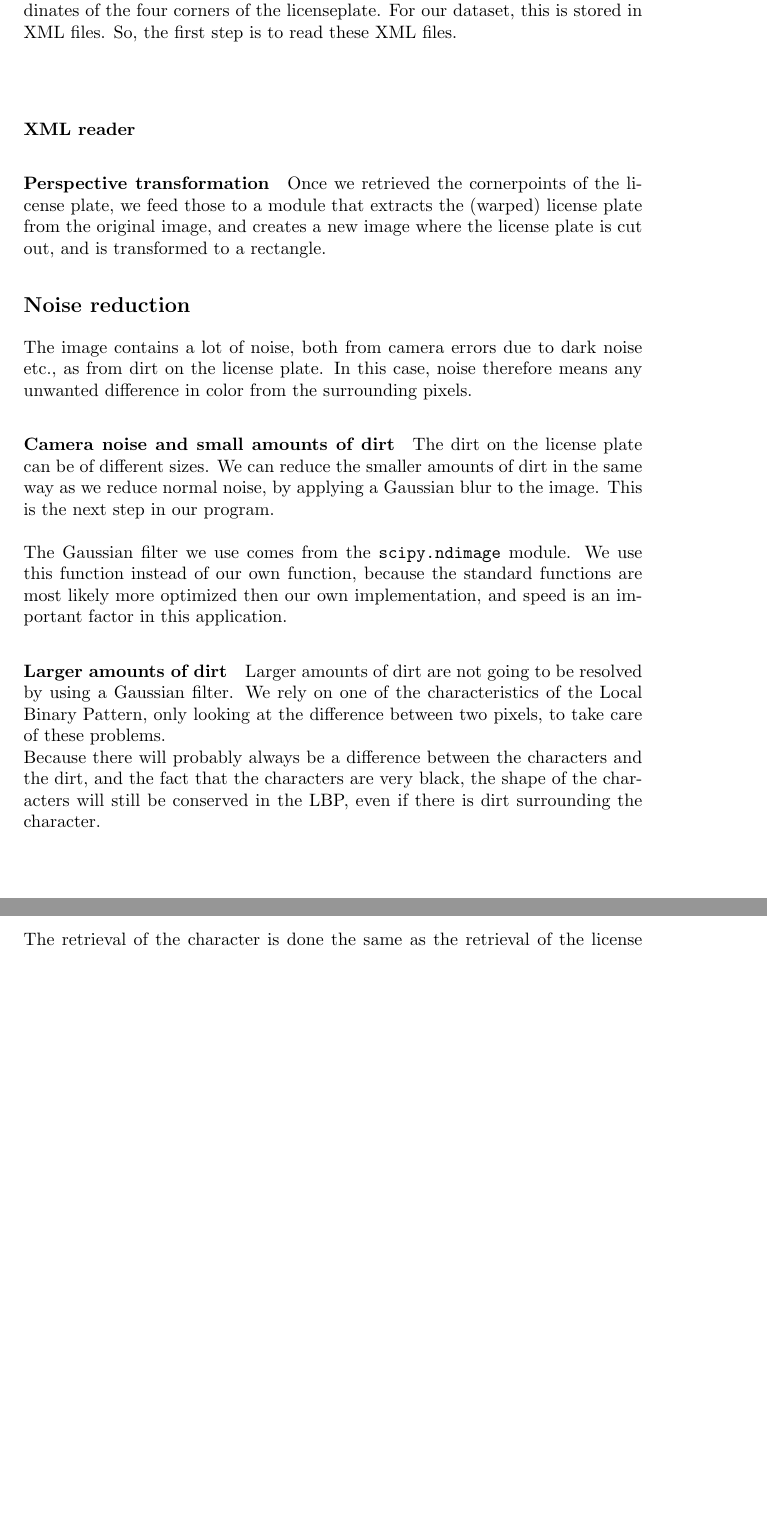
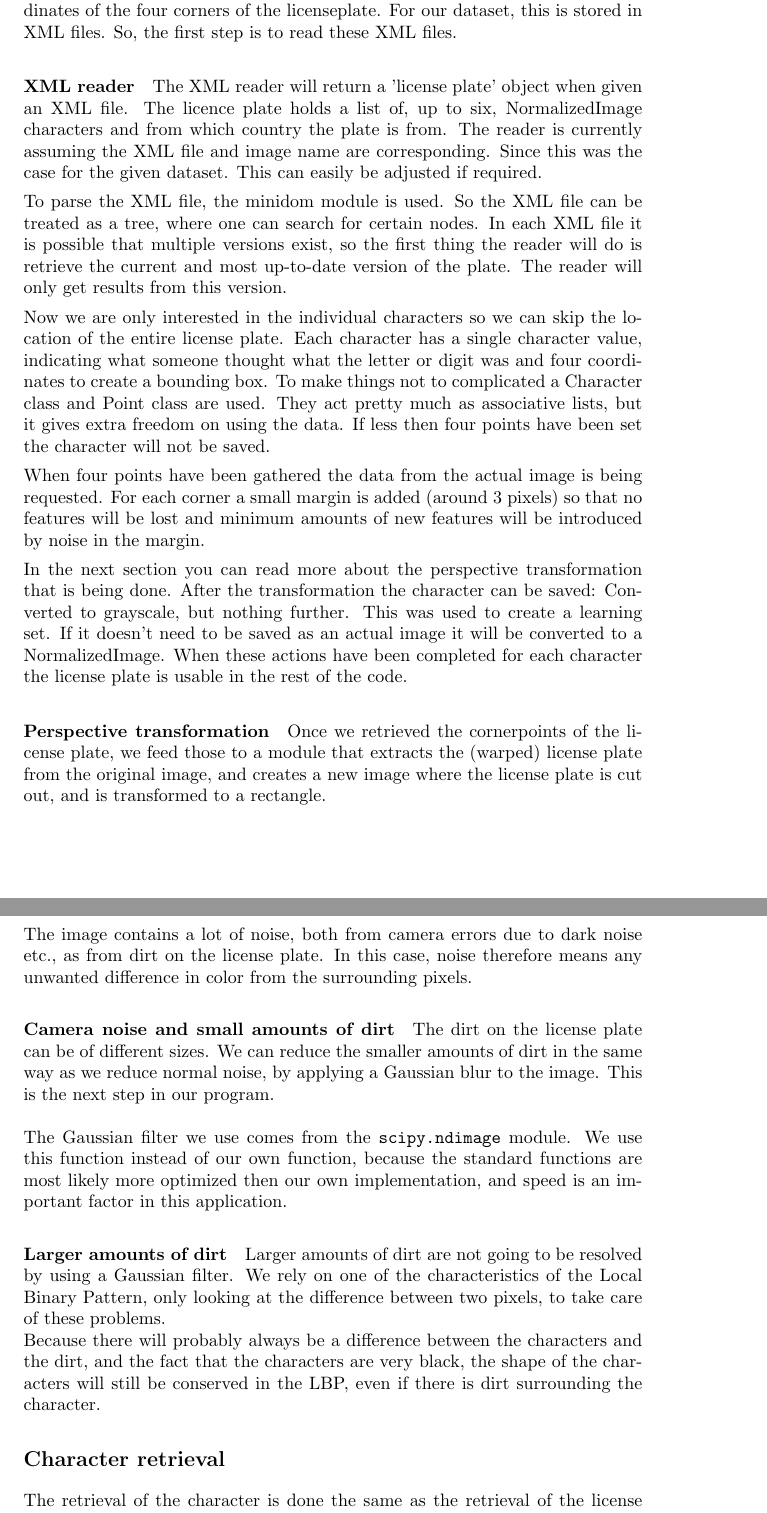
Before and after one commit to taddeus/licenseplates, a LaTeX document (docs/verslag.tex): two parts of pages 6 and 7 of 9 before the commit and two parts of pages 6 and 7 of 10 after it, joined at a grey line, cut so that both start at the same text, the shorter picture padded with empty space. Compiled offline with pdfLaTeX.

Commit message:
XML reader erbij

```diff
--- a/docs/verslag.tex
+++ b/docs/verslag.tex
@@ -206,11 +206,38 @@ choices we made.
 In order to retrieve the license plate from the entire image, we need to
 perform a perspective transformation. However, to do this, we need to know the
 coordinates of the four corners of the licenseplate. For our dataset, this is
-stored in XML files. So, the first step is to read these XML files.\\
-\\
+stored in XML files. So, the first step is to read these XML files.
+
 \paragraph*{XML reader}
 
+The XML reader will return a 'license plate' object when given an XML file. The
+licence plate holds a list of, up to six, NormalizedImage characters and from which country the
+plate is from. The reader is currently assuming the XML file and image name are corresponding. Since this was the case
+for the given dataset. This can easily be adjusted if required.
 
+To parse the XML file, the minidom module is used. So the XML file can be
+treated as a tree, where one can search for certain nodes. In each XML
+file it is possible that multiple versions exist, so the first thing the reader will do is
+retrieve the current and most up-to-date version of the plate. The reader will only get results from this
+version.
+
+Now we are only interested in the individual characters so we can skip the location
+of the entire license plate. Each character has
+a single character value, indicating what someone thought what the letter or digit was and four coordinates to create
+a bounding box. To make things not to complicated a
+Character class and Point class are used. They
+act pretty much as associative lists, but it gives extra freedom on using the
+data. If less then four points have been set the character will not be saved.
+
+When four points have been gathered the data from the actual image is being requested.
+For each corner a small margin is added (around 3 pixels) so that no features will be lost and minimum
+amounts of new features will be introduced by noise in the margin.
+
+In the next section you can read more about the perspective transformation that is being done. After the transformation the
+character can be saved: Converted to grayscale, but nothing further. This was used
+to create a learning set. If it doesn't need to be saved as an actual image it will be converted
+to a NormalizedImage. When these actions have been completed for each character the license
+plate is usable in the rest of the code.
 
 \paragraph*{Perspective transformation}
 Once we retrieved the cornerpoints of the license plate, we feed those to a
```
